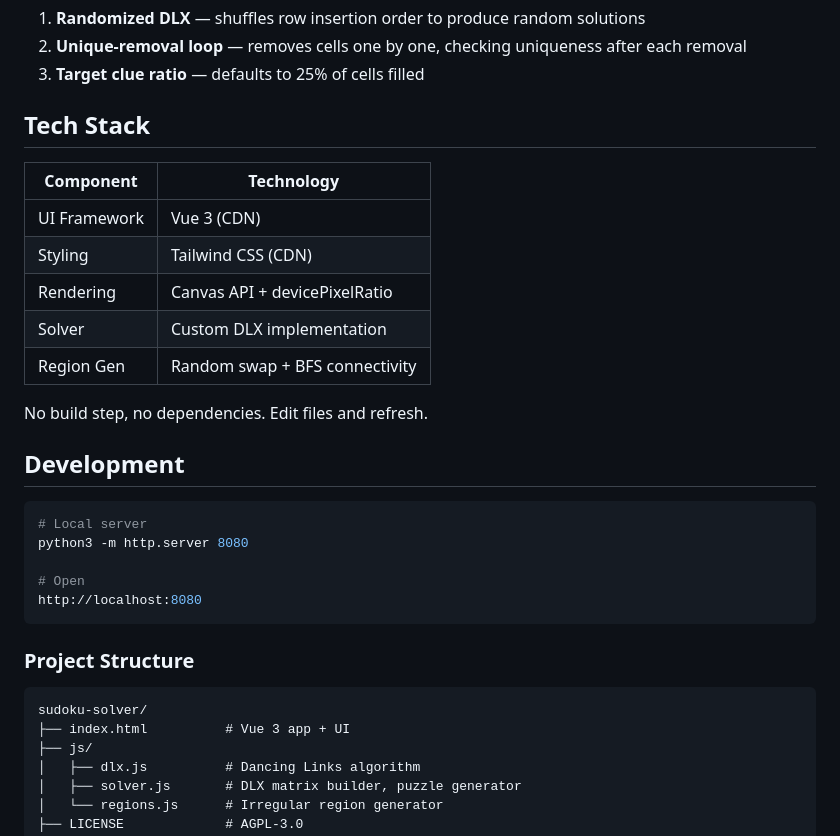
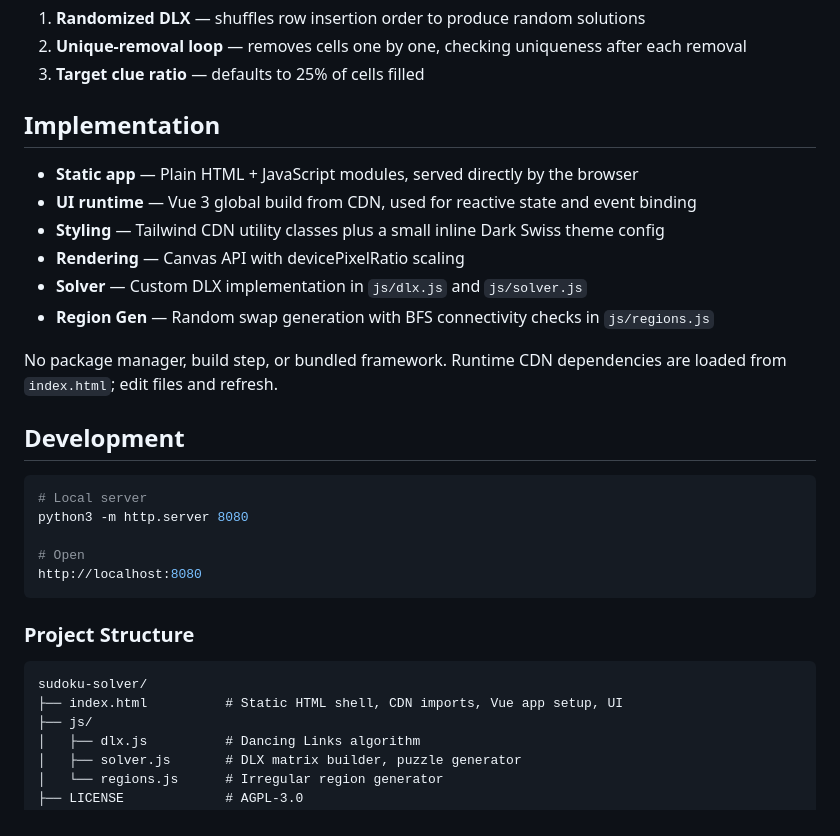
Before and after one commit to VKKKV/sudoku-solver, a Markdown page: README.md, the part around the change. Rendered like a GitHub page.

Commit message:
docs: refine tech stack section to bullet list with clearer descriptions

````diff
--- a/README.md
+++ b/README.md
@@ -79,17 +79,16 @@ DLX finds all valid solutions using:
 2. **Unique-removal loop** — removes cells one by one, checking uniqueness after each removal
 3. **Target clue ratio** — defaults to 25% of cells filled
 
-## Tech Stack
+## Implementation
 
-| Component | Technology |
-|----------|-----------|
-| UI Framework | Vue 3 (CDN) |
-| Styling | Tailwind CSS (CDN) |
-| Rendering | Canvas API + devicePixelRatio |
-| Solver | Custom DLX implementation |
-| Region Gen | Random swap + BFS connectivity |
+- **Static app** — Plain HTML + JavaScript modules, served directly by the browser
+- **UI runtime** — Vue 3 global build from CDN, used for reactive state and event binding
+- **Styling** — Tailwind CDN utility classes plus a small inline Dark Swiss theme config
+- **Rendering** — Canvas API with devicePixelRatio scaling
+- **Solver** — Custom DLX implementation in `js/dlx.js` and `js/solver.js`
+- **Region Gen** — Random swap generation with BFS connectivity checks in `js/regions.js`
 
-No build step, no dependencies. Edit files and refresh.
+No package manager, build step, or bundled framework. Runtime CDN dependencies are loaded from `index.html`; edit files and refresh.
 
 ## Development
 
@@ -105,7 +104,7 @@ http://localhost:8080
 
 ```
 sudoku-solver/
-├── index.html          # Vue 3 app + UI
+├── index.html          # Static HTML shell, CDN imports, Vue app setup, UI
 ├── js/
 │   ├── dlx.js          # Dancing Links algorithm
 │   ├── solver.js       # DLX matrix builder, puzzle generator
````
